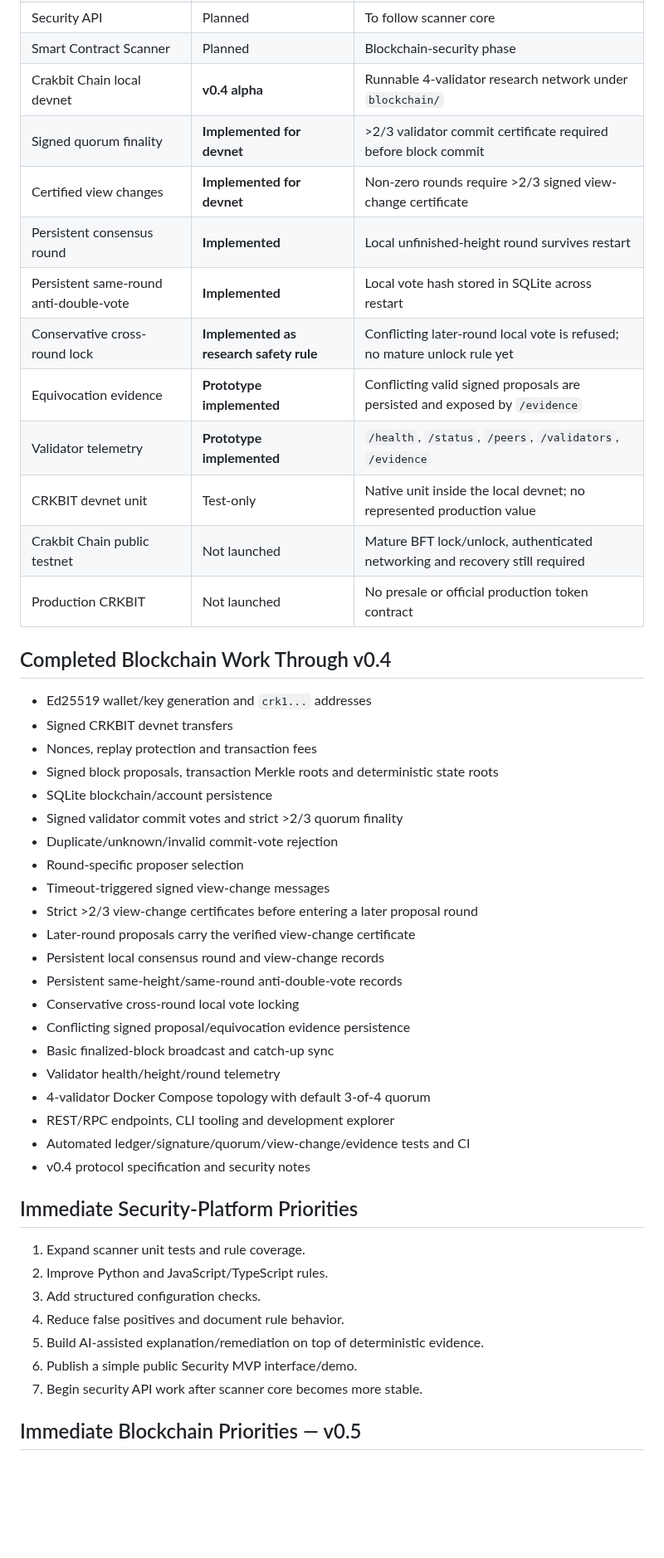
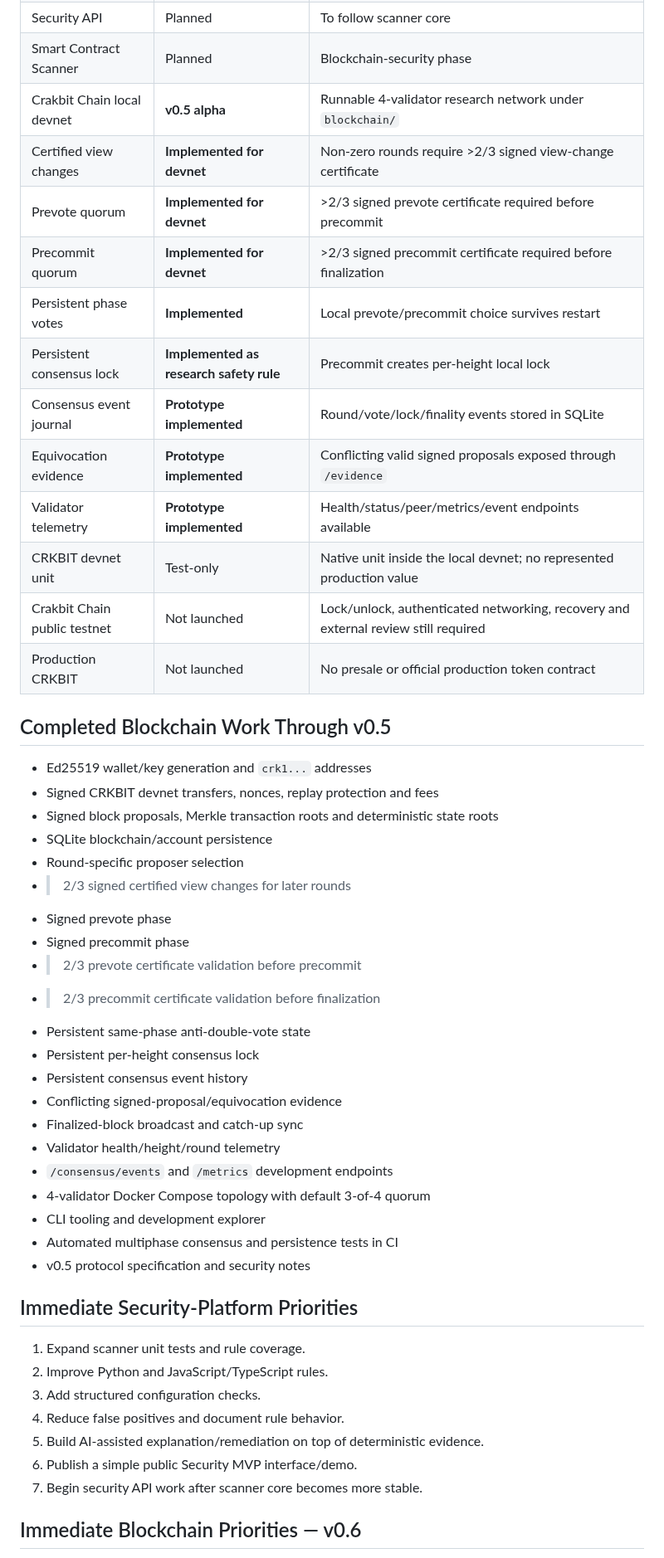
Before and after one commit to navindusasmitha/CrakbitAI, a Markdown page: docs/PROJECT_STATUS.md, the part around one of its changes. Shown at 83% size. GitHub-like rendering; blank space fills up the shorter version.

Commit message:
Update project status for Crakbit Chain v0.5

```diff
--- a/docs/PROJECT_STATUS.md
+++ b/docs/PROJECT_STATUS.md
@@ -20,41 +20,42 @@ Crakbit AI currently has a public website, a Giveth-listed fundraising project,
 | Security CLI | Early alpha | `crak` command included with scanner package |
 | Security API | Planned | To follow scanner core |
 | Smart Contract Scanner | Planned | Blockchain-security phase |
-| Crakbit Chain local devnet | **v0.4 alpha** | Runnable 4-validator research network under `blockchain/` |
-| Signed quorum finality | **Implemented for devnet** | >2/3 validator commit certificate required before block commit |
+| Crakbit Chain local devnet | **v0.5 alpha** | Runnable 4-validator research network under `blockchain/` |
 | Certified view changes | **Implemented for devnet** | Non-zero rounds require >2/3 signed view-change certificate |
-| Persistent consensus round | **Implemented** | Local unfinished-height round survives restart |
-| Persistent same-round anti-double-vote | **Implemented** | Local vote hash stored in SQLite across restart |
-| Conservative cross-round lock | **Implemented as research safety rule** | Conflicting later-round local vote is refused; no mature unlock rule yet |
-| Equivocation evidence | **Prototype implemented** | Conflicting valid signed proposals are persisted and exposed by `/evidence` |
-| Validator telemetry | **Prototype implemented** | `/health`, `/status`, `/peers`, `/validators`, `/evidence` |
+| Prevote quorum | **Implemented for devnet** | >2/3 signed prevote certificate required before precommit |
+| Precommit quorum | **Implemented for devnet** | >2/3 signed precommit certificate required before finalization |
+| Persistent phase votes | **Implemented** | Local prevote/precommit choice survives restart |
+| Persistent consensus lock | **Implemented as research safety rule** | Precommit creates per-height local lock |
+| Consensus event journal | **Prototype implemented** | Round/vote/lock/finality events stored in SQLite |
+| Equivocation evidence | **Prototype implemented** | Conflicting valid signed proposals exposed through `/evidence` |
+| Validator telemetry | **Prototype implemented** | Health/status/peer/metrics/event endpoints available |
 | CRKBIT devnet unit | Test-only | Native unit inside the local devnet; no represented production value |
-| Crakbit Chain public testnet | Not launched | Mature BFT lock/unlock, authenticated networking and recovery still required |
+| Crakbit Chain public testnet | Not launched | Lock/unlock, authenticated networking, recovery and external review still required |
 | Production CRKBIT | Not launched | No presale or official production token contract |
 
-## Completed Blockchain Work Through v0.4
+## Completed Blockchain Work Through v0.5
 
 - Ed25519 wallet/key generation and `crk1...` addresses
-- Signed CRKBIT devnet transfers
-- Nonces, replay protection and transaction fees
-- Signed block proposals, transaction Merkle roots and deterministic state roots
+- Signed CRKBIT devnet transfers, nonces, replay protection and fees
+- Signed block proposals, Merkle transaction roots and deterministic state roots
 - SQLite blockchain/account persistence
-- Signed validator commit votes and strict >2/3 quorum finality
-- Duplicate/unknown/invalid commit-vote rejection
 - Round-specific proposer selection
-- Timeout-triggered signed view-change messages
-- Strict >2/3 view-change certificates before entering a later proposal round
-- Later-round proposals carry the verified view-change certificate
-- Persistent local consensus round and view-change records
-- Persistent same-height/same-round anti-double-vote records
-- Conservative cross-round local vote locking
-- Conflicting signed proposal/equivocation evidence persistence
-- Basic finalized-block broadcast and catch-up sync
+- >2/3 signed certified view changes for later rounds
+- Signed prevote phase
+- Signed precommit phase
+- >2/3 prevote certificate validation before precommit
+- >2/3 precommit certificate validation before finalization
+- Persistent same-phase anti-double-vote state
+- Persistent per-height consensus lock
+- Persistent consensus event history
+- Conflicting signed-proposal/equivocation evidence
+- Finalized-block broadcast and catch-up sync
 - Validator health/height/round telemetry
+- `/consensus/events` and `/metrics` development endpoints
 - 4-validator Docker Compose topology with default 3-of-4 quorum
-- REST/RPC endpoints, CLI tooling and development explorer
-- Automated ledger/signature/quorum/view-change/evidence tests and CI
-- v0.4 protocol specification and security notes
+- CLI tooling and development explorer
+- Automated multiphase consensus and persistence tests in CI
+- v0.5 protocol specification and security notes
 
 ## Immediate Security-Platform Priorities
 
@@ -66,5 +67,5 @@ Crakbit AI currently has a public website, a Giveth-listed fundraising project,
 6. Publish a simple public Security MVP interface/demo.
 7. Begin security API work after scanner core becomes more stable.
 
-## Immediate Blockchain Priorities — v0.5
+## Immediate Blockchain Priorities — v0.6
 
```
Also changed, not shown: other parts of docs/PROJECT_STATUS.md (+10 -10 lines).
